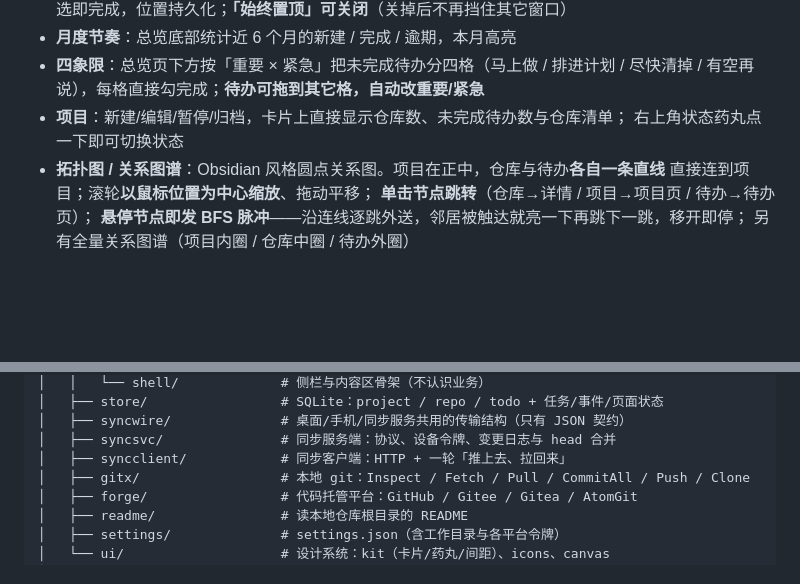
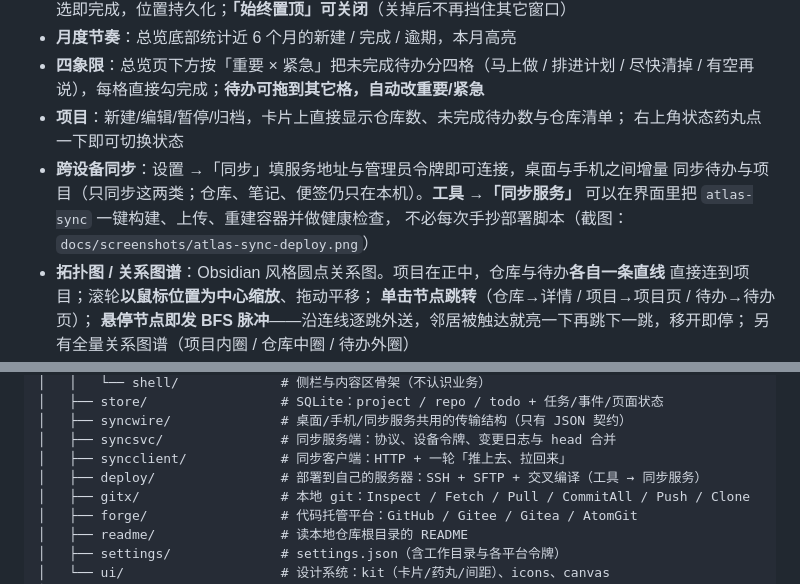
Before and after one commit to lark203/bestuav-atlas, a Markdown page: README.md, 2 parts joined by grey strips. Rendered like a GitHub page; blank space fills up the shorter version.

```diff
--- a/README.md
+++ b/README.md
@@ -29,6 +29,10 @@
   尽快清掉 / 有空再说），每格直接勾完成；**待办可拖到其它格，自动改重要/紧急**
 - **项目**：新建/编辑/暂停/归档，卡片上直接显示仓库数、未完成待办数与仓库清单；
   右上角状态药丸点一下即可切换状态
+- **跨设备同步**：设置 →「同步」填服务地址与管理员令牌即可连接，桌面与手机之间增量
+  同步待办与项目（只同步这两类；仓库、笔记、便签仍只在本机）。**工具 →「同步服务」**
+  可以在界面里把 `atlas-sync` 一键构建、上传、重建容器并做健康检查，
+  不必每次手抄部署脚本（截图：`docs/screenshots/atlas-sync-deploy.png`）
 - **拓扑图 / 关系图谱**：Obsidian 风格圆点关系图。项目在正中，仓库与待办**各自一条直线**
   直接连到项目；滚轮**以鼠标位置为中心缩放**、拖动平移；
   **单击节点跳转**（仓库→详情 / 项目→项目页 / 待办→待办页）；
@@ -178,6 +182,7 @@ bestuav-atlas/
 │   ├── syncwire/              # 桌面/手机/同步服务共用的传输结构（只有 JSON 契约）
 │   ├── syncsvc/               # 同步服务端：协议、设备令牌、变更日志与 head 合并
 │   ├── syncclient/            # 同步客户端：HTTP + 一轮「推上去、拉回来」
+│   ├── deploy/                # 部署到自己的服务器：SSH + SFTP + 交叉编译（工具 → 同步服务）
 │   ├── gitx/                  # 本地 git：Inspect / Fetch / Pull / CommitAll / Push / Clone
 │   ├── forge/                 # 代码托管平台：GitHub / Gitee / Gitea / AtomGit
 │   ├── readme/                # 读本地仓库根目录的 README
```
Also changed, not shown: CHANGELOG.md (+13 -0 lines), docs/screenshots/atlas-sync-deploy.png (added), 12 other files.
